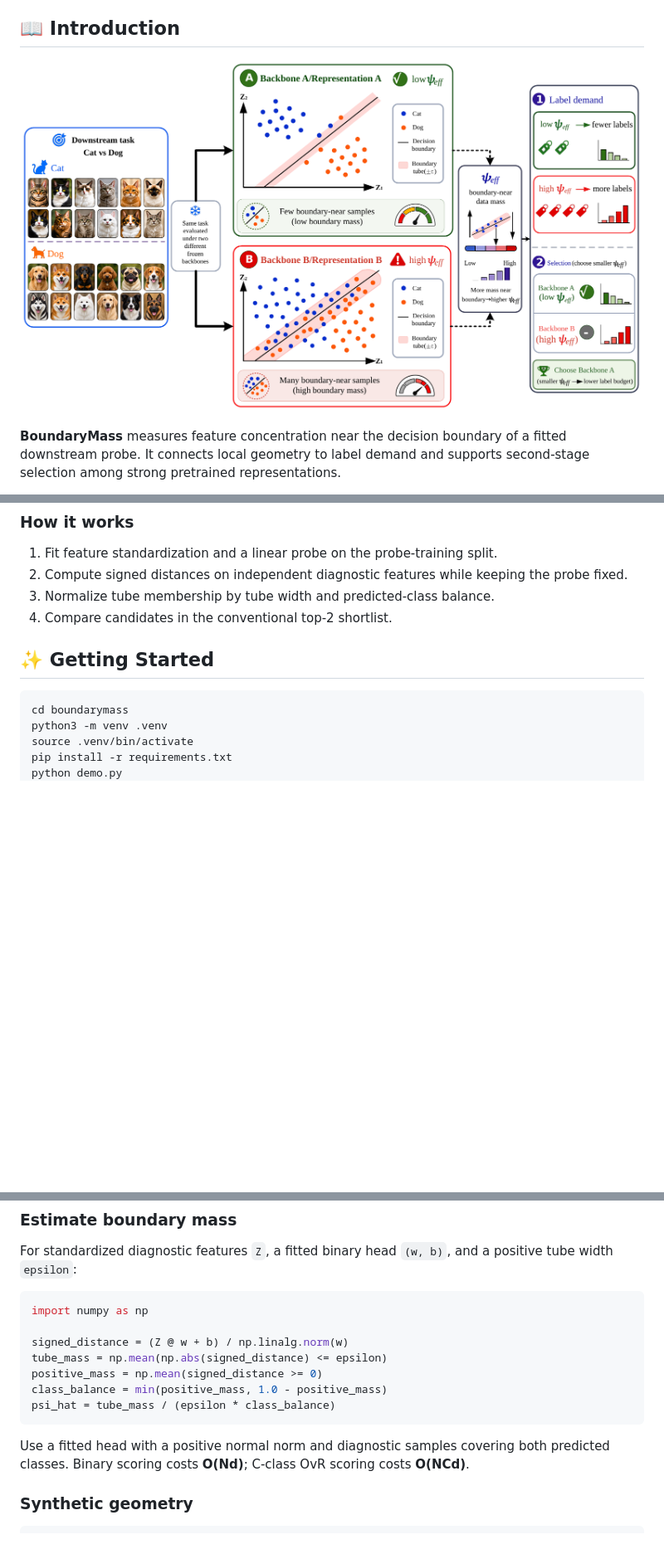
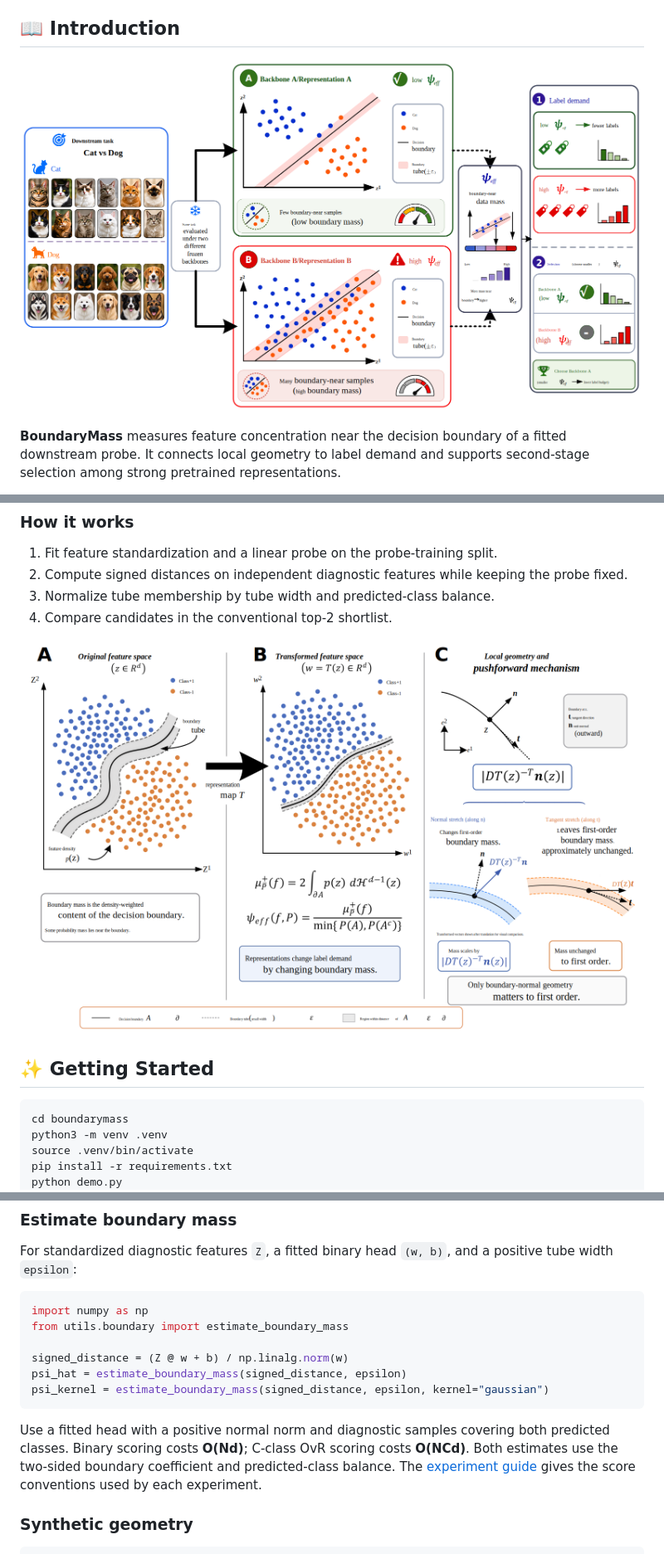
Before and after one commit to qqaqq-code/boundary_mass, a Markdown page: README.md, 3 parts joined by grey strips. Shown at 83% size. GitHub-like rendering; pictures changed too: figures/mechanism.png (added), figures/overview.png; blank space fills up the shorter version.

````diff
--- a/README.md
+++ b/README.md
@@ -31,6 +31,8 @@ Shanghai University · *Equal contribution
 2. Compute signed distances on independent diagnostic features while keeping the probe fixed.
 3. Normalize tube membership by tube width and predicted-class balance.
 4. Compare candidates in the conventional top-2 shortlist.
+
+![Boundary-normal pushforward mechanism](figures/mechanism.png)
 
 <a id="getting-started"></a>
 ## ✨ Getting Started
@@ -63,15 +65,14 @@ For standardized diagnostic features `Z`, a fitted binary head `(w, b)`, and a p
 
 ```python
 import numpy as np
+from utils.boundary import estimate_boundary_mass
 
 signed_distance = (Z @ w + b) / np.linalg.norm(w)
-tube_mass = np.mean(np.abs(signed_distance) <= epsilon)
-positive_mass = np.mean(signed_distance >= 0)
-class_balance = min(positive_mass, 1.0 - positive_mass)
-psi_hat = tube_mass / (epsilon * class_balance)
+psi_hat = estimate_boundary_mass(signed_distance, epsilon)
+psi_kernel = estimate_boundary_mass(signed_distance, epsilon, kernel="gaussian")
 ```
 
-Use a fitted head with a positive normal norm and diagnostic samples covering both predicted classes. Binary scoring costs **O(Nd)**; C-class OvR scoring costs **O(NCd)**.
+Use a fitted head with a positive normal norm and diagnostic samples covering both predicted classes. Binary scoring costs **O(Nd)**; C-class OvR scoring costs **O(NCd)**. Both estimates use the two-sided boundary coefficient and predicted-class balance. The [experiment guide](docs/EXPERIMENTS.md#score-conventions) gives the score conventions used by each experiment.
 
 ### Synthetic geometry
 
````
Also changed, not shown: other parts of README.md (+1 -1 lines), docs/EXPERIMENTS.md (+25 -0 lines), 4 other files.
